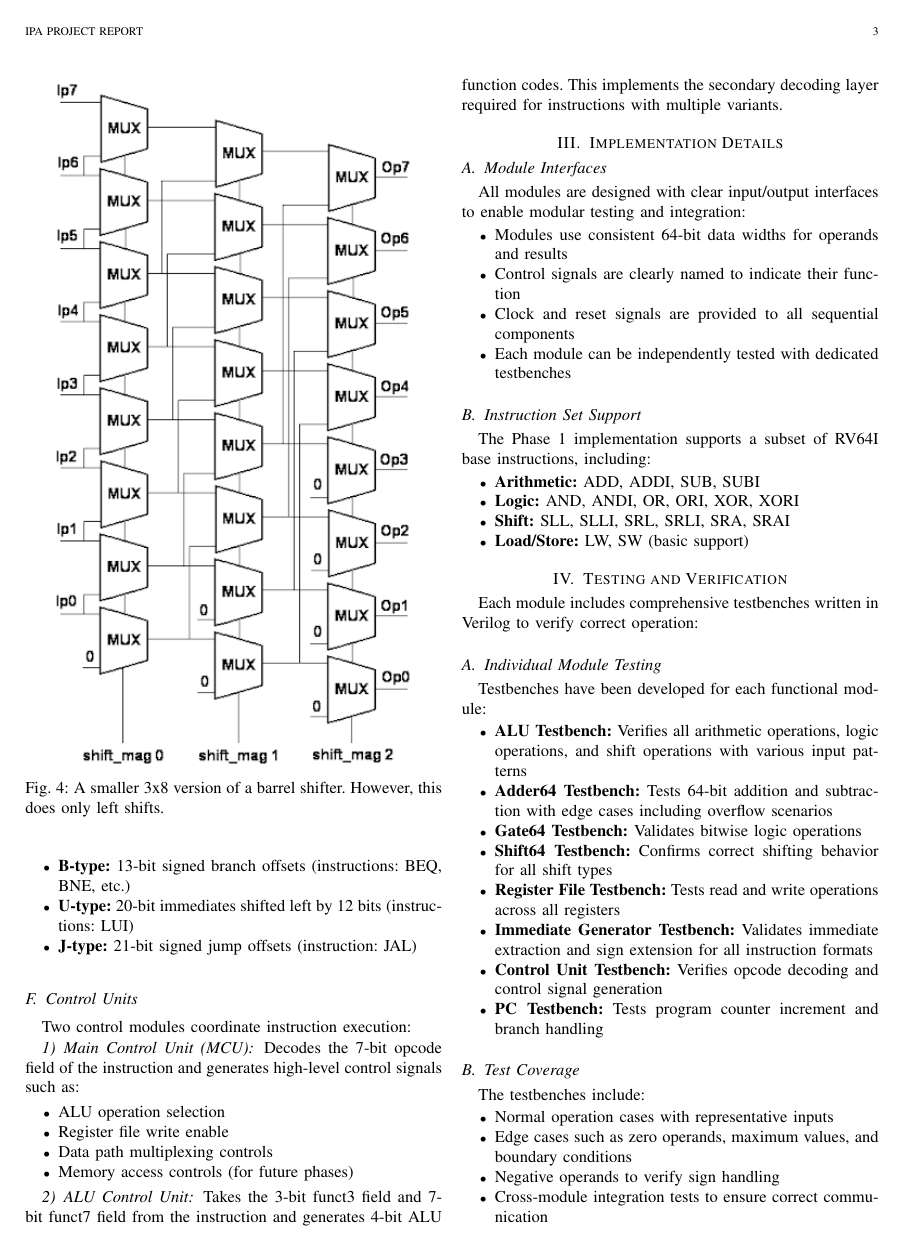
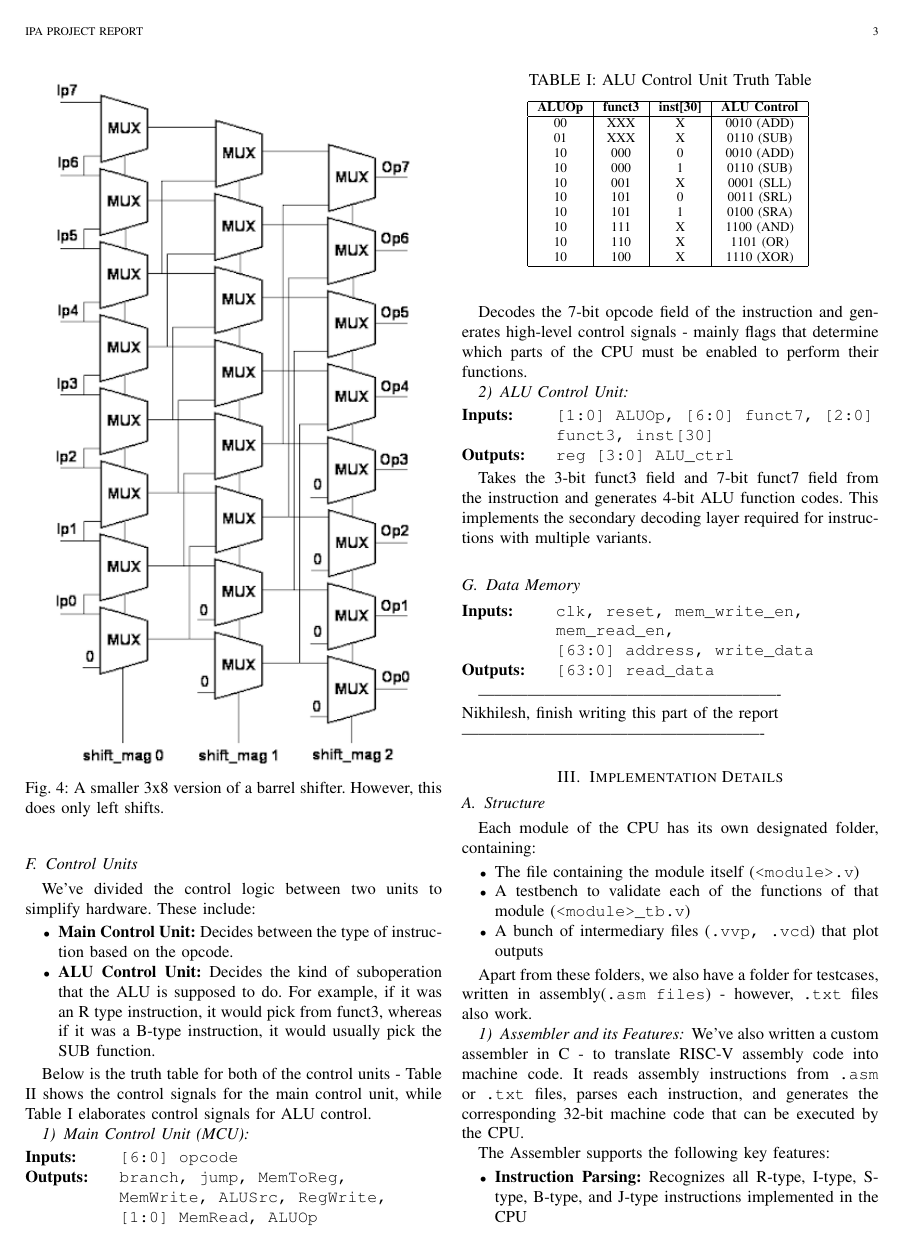
Before and after one commit to ClashBender/RV64I-CPU, a LaTeX paper (report/report.tex): page 3 of 4. Compiled offline with pdfLaTeX.

Commit message:
Updated report

```diff
--- a/report/report.tex
+++ b/report/report.tex
@@ -233,11 +233,44 @@ extension to 64 bits. It handles multiple RISC-V instruction formats:
 \begin{itemize}
   \item \textbf{I-type:} 12-bit signed immediates (instructions: ADDI, LW, etc.)
   \item \textbf{S-type:} 12-bit signed immediates (instructions: SW)
-  \item \textbf{B-type:} 13-bit signed branch offsets (instructions: BEQ, BNE, etc.)
-  \item \textbf{U-type:} 20-bit immediates shifted left by 12 bits (instructions: LUI)
+  \item \textbf{B-type:} 13-bit signed branch offsets (instructions: BEQ)
   \item \textbf{J-type:} 21-bit signed jump offsets (instruction: JAL)
 \end{itemize}
 
 \subsection{Control Units}
 
-Two control modules coordinate instruction execution:
+We've divided the control logic between two units to simplify hardware. These
+include:
+\begin{itemize}
+  \item \textbf{Main Control Unit:} Decides between the type of instruction based on the opcode.
+  \item \textbf{ALU Control Unit:} Decides the kind of suboperation that the ALU
+        is supposed to do. For example, if it was an R type instruction, it would pick
+        from funct3, whereas if it was a B-type instruction, it would usually pick the
+        SUB function.
+\end{itemize}
+
+Below is the truth table for both of the control units - Table
+\ref{table:mcu_truth} shows the control signals for the main control unit, while
+Table \ref{table:alu_ctrl_truth} elaborates control signals for ALU control.
+
+\begin{table}[!ht]
+  \centering
+  \caption{ALU Control Unit Truth Table}
+  \begin{tabular}{|c|c|c|c|}
+    \hline
+    \textbf{ALUOp} & \textbf{funct3} & \textbf{inst[30]} & \textbf{ALU Control} \\
+    \hline
+    00             & XXX             & X                 & 0010 (ADD)           \\
+    01             & XXX             & X                 & 0110 (SUB)           \\
+    10             & 000             & 0                 & 0010 (ADD)           \\
+    10             & 000             & 1                 & 0110 (SUB)           \\
+    10             & 001             & X                 & 0001 (SLL)           \\
+    10             & 101             & 0                 & 0011 (SRL)           \\
+    10             & 101             & 1                 & 0100 (SRA)           \\
+    10             & 111             & X                 & 1100 (AND)           \\
+    10             & 110             & X                 & 1101 (OR)            \\
+    10             & 100             & X                 & 1110 (XOR)           \\
+    \hline
+  \end{tabular}
+  \label{table:alu_ctrl_truth}
+\end{table}
@@ -246,26 +299,58 @@ Two control modules coordinate instruction execution:
+\begin{description}[style=multiline, leftmargin=2cm, font=\bfseries]
+  \item[Inputs:] \texttt{[6:0] opcode}
+  \item[Outputs:] \texttt{branch, jump, MemToReg, MemWrite, ALUSrc, RegWrite,} \\
+        \texttt{[1:0] MemRead, ALUOp}
+\end{description}
+
 Decodes the 7-bit opcode field of the instruction and generates high-level
-control signals such as:
-\begin{itemize}
-  \item ALU operation selection
-  \item Register file write enable
-  \item Data path multiplexing controls
-  \item Memory access controls (for future phases)
-\end{itemize}
+control signals - mainly flags that determine which parts of the CPU must be
+enabled to perform their functions.
 
 \subsubsection{ALU Control Unit}
+
+\begin{description}[style=multiline, leftmargin=2cm, font=\bfseries]
+  \item[Inputs:] \texttt{[1:0] ALUOp, [6:0] funct7, [2:0] funct3, inst[30]}
+  \item[Outputs:] \texttt{reg [3:0] ALU\_ctrl}
+\end{description}
+
 Takes the 3-bit funct3 field and 7-bit funct7 field from the instruction and
 generates 4-bit ALU function codes. This implements the secondary decoding layer
 required for instructions with multiple variants.
 
+\subsection{Data Memory}
+
+\begin{description}[style=multiline, leftmargin=2cm, font=\bfseries]
+  \item[Inputs:] \texttt{clk, reset, mem\_write\_en, mem\_read\_en,} \\
+        \texttt{[63:0] address, write\_data}
+  \item[Outputs:] \texttt{[63:0] read\_data}
+\end{description}
+
+-------------------------------------------------------
+\\ Nikhilesh, finish writing this part of the report \\
+-------------------------------------------------------
+
 \section{Implementation Details}
 
-\subsection{Module Interfaces}
+\subsection{Structure}
+Each module of the CPU has its own designated folder, containing:
+\begin{itemize}
+  \item The file containing the module itself (\texttt{<module>.v})
+  \item A testbench to validate each of the functions of that module (\texttt{<module>\_tb.v})
+  \item A bunch of intermediary files (\texttt{.vvp, .vcd}) that plot outputs
+\end{itemize}
 
-All modules are designed with clear input/output interfaces to enable modular
-testing and integration:
+Apart from these folders, we also have a folder for testcases, written in
+assembly(\texttt{.asm files}) - however, \texttt{.txt} files also work.
+
+\subsubsection{Assembler and its Features}
+We've also written a custom assembler in C - to translate RISC-V assembly code
+into machine code. It reads assembly instructions from \texttt{.asm} or
+\texttt{.txt} files, parses each instruction, and generates the corresponding
+32-bit machine code that can be executed by the CPU.
+
+The Assembler supports the following key features:
 
 \begin{itemize}
-  \item Modules use consistent 64-bit data widths for operands and results
-  \item Control signals are clearly named to indicate their function
-  \item Clock and reset signals are provided to all sequential components
-  \item Each module can be independently tested with dedicated testbenches
+  \item \textbf{Instruction Parsing:} Recognizes all R-type, I-type, S-type,
+        B-type, and J-type instructions implemented in the CPU
+  \item \textbf{Register Mapping:} Only the general naming convention (x0, x5,
@@ -272,12 +360,6 @@ testing and integration:
+  \item \textbf{Machine Code Generation:} Outputs 32-bit instruction encodings
+        in a format compatible with the instruction memory module
 \end{itemize}
 
-\subsection{Instruction Set Support}
+The assembler operates in two passes:
 
-The Phase 1 implementation supports a subset of RV64I base instructions,
-including:
-\begin{itemize}
-  \item \textbf{Arithmetic:} ADD, ADDI, SUB, SUBI
-  \item \textbf{Logic:} AND, ANDI, OR, ORI, XOR, XORI
-  \item \textbf{Shift:} SLL, SLLI, SRL, SRLI, SRA, SRAI
-  \item \textbf{Load/Store:} LW, SW (basic support)
-\end{itemize}
@@ -284,32 +372,9 @@ including:
 
-\section{Testing and Verification}
+The output is written to a text file where each line represents one byte of the
+instruction in hexadecimal format.
 
-Each module includes comprehensive testbenches written in Verilog to verify
-correct operation:
-
-\subsection{Individual Module Testing}
-
-Testbenches have been developed for each functional module:
-\begin{itemize}
-  \item \textbf{ALU Testbench:} Verifies all arithmetic operations, logic operations, and shift operations with various input patterns
-  \item \textbf{Adder64 Testbench:} Tests 64-bit addition and subtraction with edge cases including overflow scenarios
-  \item \textbf{Gate64 Testbench:} Validates bitwise logic operations
-  \item \textbf{Shift64 Testbench:} Confirms correct shifting behavior for all shift types
-  \item \textbf{Register File Testbench:} Tests read and write operations across all registers
-  \item \textbf{Immediate Generator Testbench:} Validates immediate extraction and sign extension for all instruction formats
-  \item \textbf{Control Unit Testbench:} Verifies opcode decoding and control signal generation
-  \item \textbf{PC Testbench:} Tests program counter increment and branch handling
-\end{itemize}
-
-\subsection{Test Coverage}
-
-The testbenches include:
-\begin{itemize}
-  \item Normal operation cases with representative inputs
-  \item Edge cases such as zero operands, maximum values, and boundary conditions
-  \item Negative operands to verify sign handling
-  \item Cross-module integration tests to ensure correct communication
-\end{itemize}
+And finally, the folder also contains a script that assembles the .asm files,
+runs them on the CPU and generates all the required output files.
 
 \subsection{Simulation and Results}
 
```
Also changed, not shown: report/report.pdf, report/report.tex (58 more changed lines), 3 other files.
